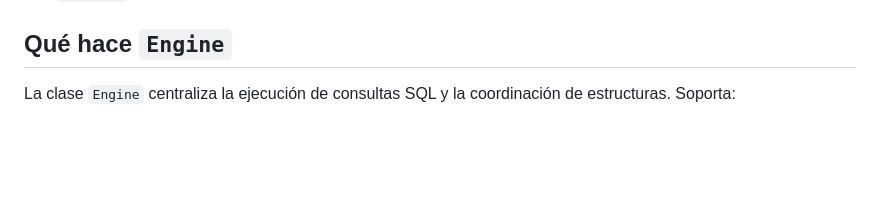
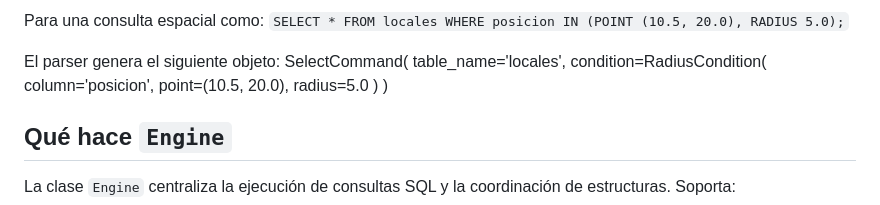
Before and after one commit to seo-onion/PROYECTO-1-SIMULADOR-DE-GESTOR-DE-BASE-DE-DATOS-CON-ORGANIZACI-N-EFICIENTE-DE-ARCHIVOS, a Markdown page: README.md, the part around one of its changes. Rendered like a GitHub page; blank space fills up the shorter version.

Commit message:
Actualización README con SQL Parser
Added detailed documentation for SQL Parser.

```diff
--- a/README.md
+++ b/README.md
@@ -11,3 +59,15 @@ El proyecto ya no está solo en la etapa de scanner. Actualmente incluye:
+Para una consulta espacial como:
+`SELECT * FROM locales WHERE posicion IN (POINT (10.5, 20.0), RADIUS 5.0);`
+
+El parser genera el siguiente objeto:
+SelectCommand(
+    table_name='locales',
+    condition=RadiusCondition(
+        column='posicion',
+        point=(10.5, 20.0),
+        radius=5.0
+    )
+)
 
 ## Qué hace `Engine`
 La clase `Engine` centraliza la ejecución de consultas SQL y la coordinación de estructuras. Soporta:
```
Also changed, not shown: other parts of README.md (+48 -0 lines).
